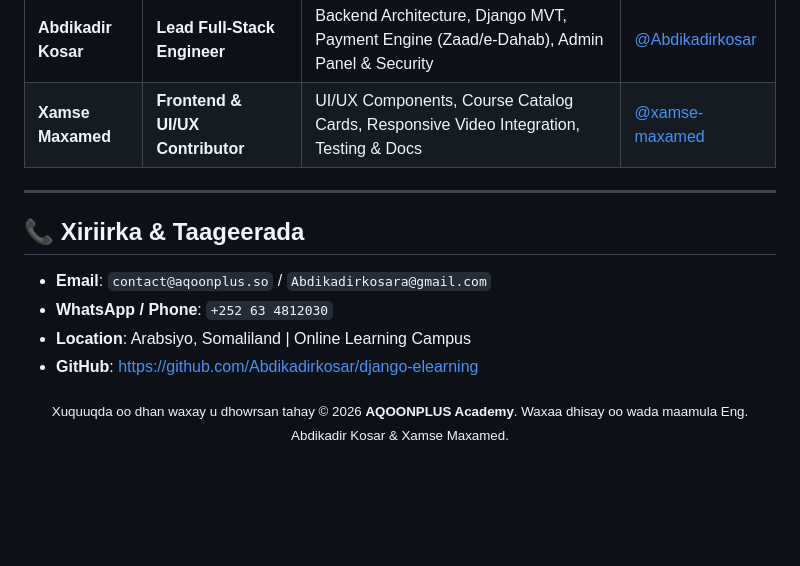
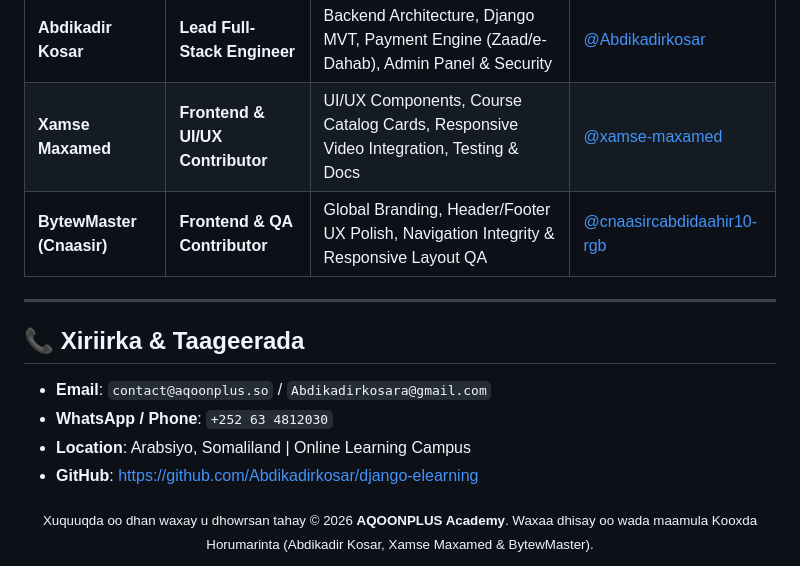
Before and after one commit to Abdikadirkosar/django-elearning, a Markdown page: README.md, the part around the change. GitHub-like rendering; blank space fills up the shorter version.

Commit message:
docs: Add BytewMaster (cnaasircabdidaahir10-rgb) to Project Collaborators and Team Table in README

```diff
--- a/README.md
+++ b/README.md
@@ -287,6 +287,7 @@ Mashruucan waxaa si wada-jir ah u dhisay oo iska kaashaday kooxda:
 |---|---|---|---|
 | **Abdikadir Kosar** | **Lead Full-Stack Engineer** | Backend Architecture, Django MVT, Payment Engine (Zaad/e-Dahab), Admin Panel & Security | [@Abdikadirkosar](https://github.com/Abdikadirkosar) |
 | **Xamse Maxamed** | **Frontend & UI/UX Contributor** | UI/UX Components, Course Catalog Cards, Responsive Video Integration, Testing & Docs | [@xamse-maxamed](https://github.com/xamse-maxamed) |
+| **BytewMaster (Cnaasir)** | **Frontend & QA Contributor** | Global Branding, Header/Footer UX Polish, Navigation Integrity & Responsive Layout QA | [@cnaasircabdidaahir10-rgb](https://github.com/cnaasircabdidaahir10-rgb) |
 
 ---
 
@@ -298,5 +299,5 @@ Mashruucan waxaa si wada-jir ah u dhisay oo iska kaashaday kooxda:
 - **GitHub**: [https://github.com/Abdikadirkosar/django-elearning](https://github.com/Abdikadirkosar/django-elearning)
 
 <div align="center">
-  <sub>Xuquuqda oo dhan waxay u dhowrsan tahay © 2026 <strong>AQOONPLUS Academy</strong>. Waxaa dhisay oo wada maamula Eng. Abdikadir Kosar & Xamse Maxamed.</sub>
+  <sub>Xuquuqda oo dhan waxay u dhowrsan tahay © 2026 <strong>AQOONPLUS Academy</strong>. Waxaa dhisay oo wada maamula Kooxda Horumarinta (Abdikadir Kosar, Xamse Maxamed & BytewMaster).</sub>
 </div>
```
